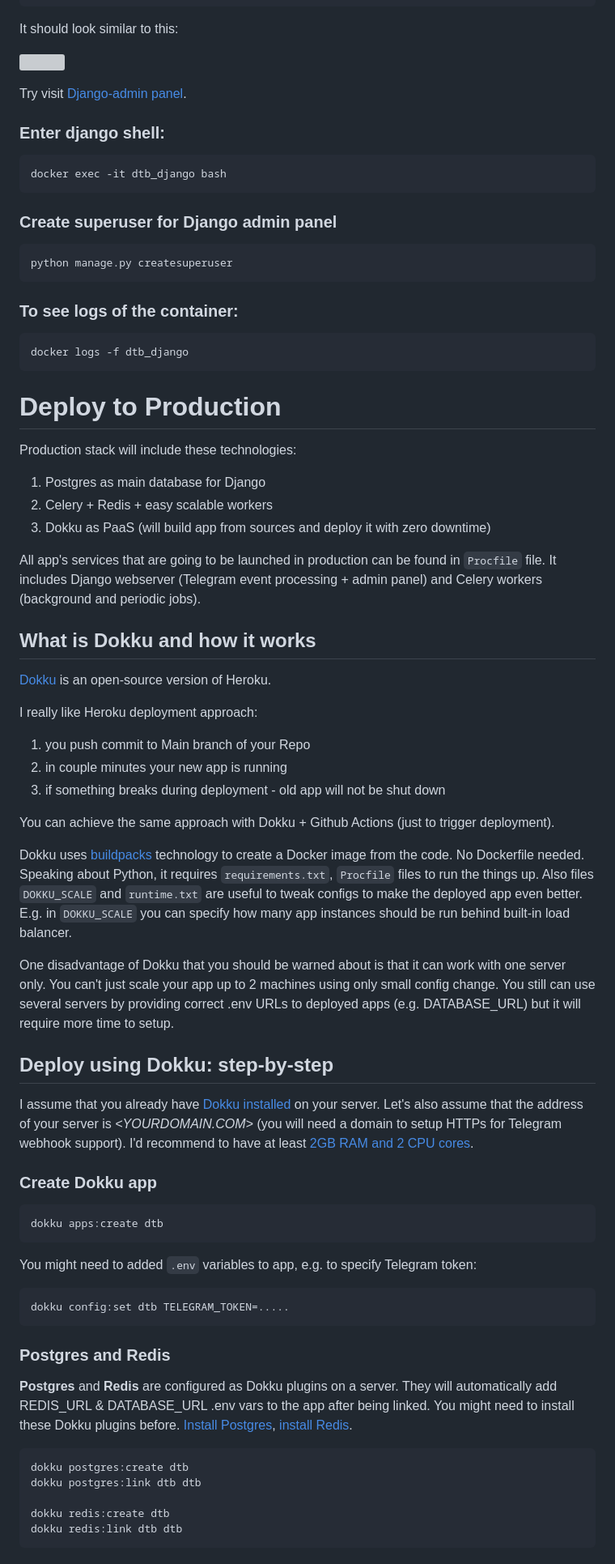
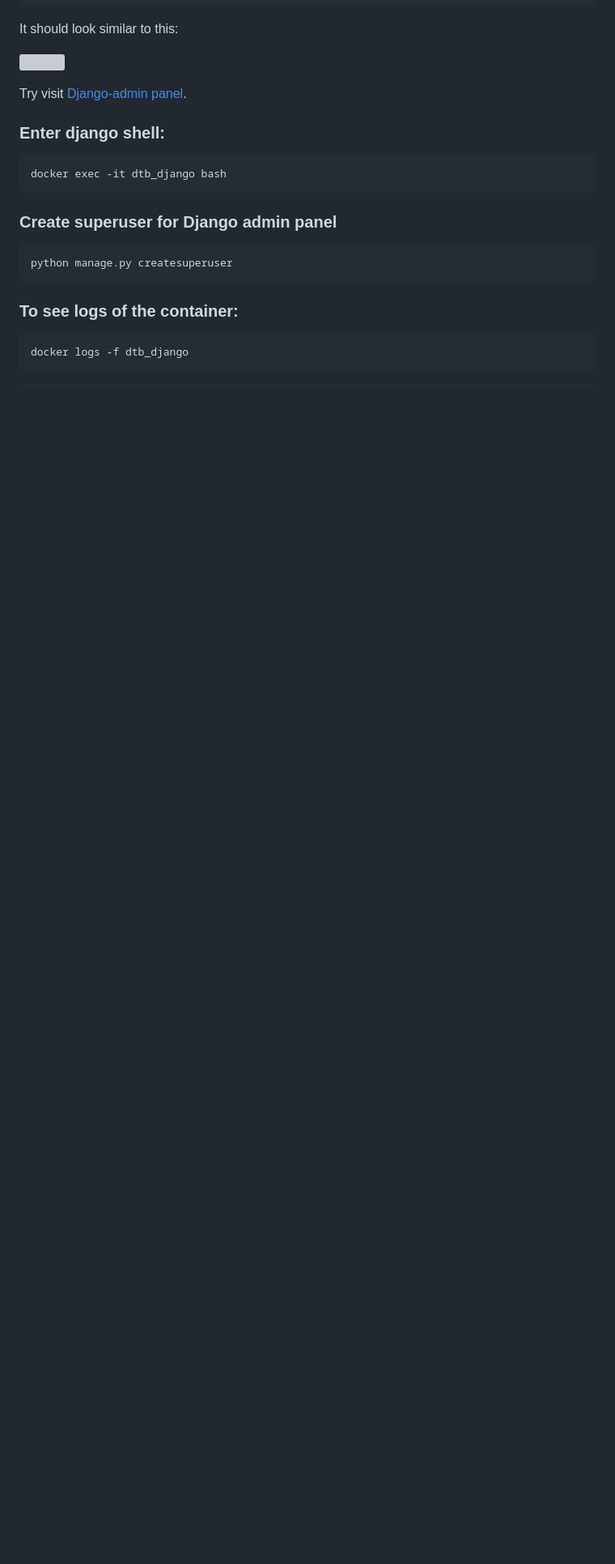
Before and after one commit to Andrey2kulagin/bot_taiga, a Markdown page: README.md, the part around one of its changes. Shown at 81% size. Rendered like a GitHub page; blank space fills up the shorter version; grey boxes are pictures that could not be loaded.

````diff
--- a/README.md
+++ b/README.md
@@ -136,61 +148,3 @@ python manage.py createsuperuser
 docker logs -f dtb_django
 ```
 
-
-# Deploy to Production
-
-Production stack will include these technologies:
-
-1) Postgres as main database for Django
-2) Celery + Redis + easy scalable workers
-3) Dokku as PaaS (will build app from sources and deploy it with zero downtime)
-
-All app's services that are going to be launched in production can be found in `Procfile` file. It includes Django webserver (Telegram event processing + admin panel) and Celery workers (background and periodic jobs).
-
-## What is Dokku and how it works
-
-[Dokku](https://dokku.com/) is an open-source version of Heroku.
-
-I really like Heroku deployment approach:
-1) you push commit to Main branch of your Repo
-2) in couple minutes your new app is running
-3) if something breaks during deployment - old app will not be shut down
-
-You can achieve the same approach with Dokku + Github Actions (just to trigger deployment).
-
-Dokku uses [buildpacks](https://buildpacks.io/) technology to create a Docker image from the code. No Dockerfile needed. Speaking about Python, it requires `requirements.txt`, `Procfile` files to run the things up. Also files `DOKKU_SCALE` and `runtime.txt` are useful to tweak configs to make the deployed app even better. E.g. in `DOKKU_SCALE` you can specify how many app instances should be run behind built-in load balancer.
-
-One disadvantage of Dokku that you should be warned about is that it can work with one server only. You can't just scale your app up to 2 machines using only small config change. You still can use several servers by providing correct .env URLs to deployed apps (e.g. DATABASE_URL) but it will require more time to setup.
-
-## Deploy using Dokku: step-by-step
-
-I assume that you already have [Dokku installed](https://dokku.com/docs/getting-started/installation/) on your server. Let's also assume that the address of your server is *<YOURDOMAIN.COM>* (you will need a domain to setup HTTPs for Telegram webhook support). I'd recommend to have at least [2GB RAM and 2 CPU cores](https://m.do.co/c/260555f64021).
-
-### Create Dokku app
-
-``` bash
-dokku apps:create dtb
-```
-
-You might need to added `.env` variables to app, e.g. to specify Telegram token:
-
-``` bash
-dokku config:set dtb TELEGRAM_TOKEN=.....
-```
-
-### Postgres and Redis
-
-**Postgres** and **Redis** are configured as Dokku plugins on a server.
-They will automatically add REDIS_URL & DATABASE_URL .env vars to the app after being linked.
-You might need to install these Dokku plugins before.
-[Install Postgres](https://github.com/dokku/dokku-postgres),
-[install Redis](https://github.com/dokku/dokku-redis).
-
-``` bash
-dokku postgres:create dtb
-dokku postgres:link dtb dtb
-
-dokku redis:create dtb
-dokku redis:link dtb dtb
-```
-
````
Also changed, not shown: other parts of README.md (+13 -62 lines).
